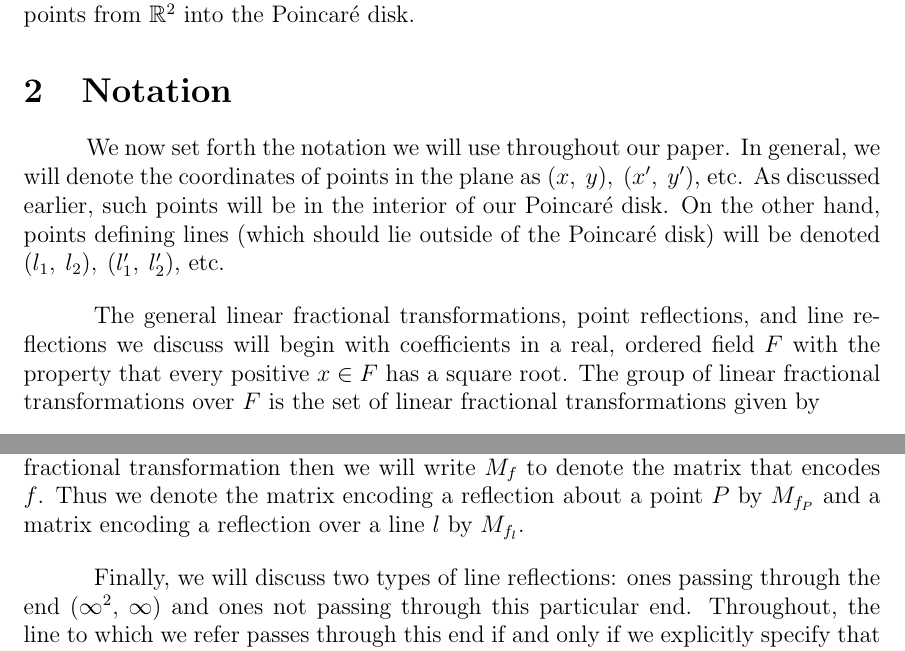
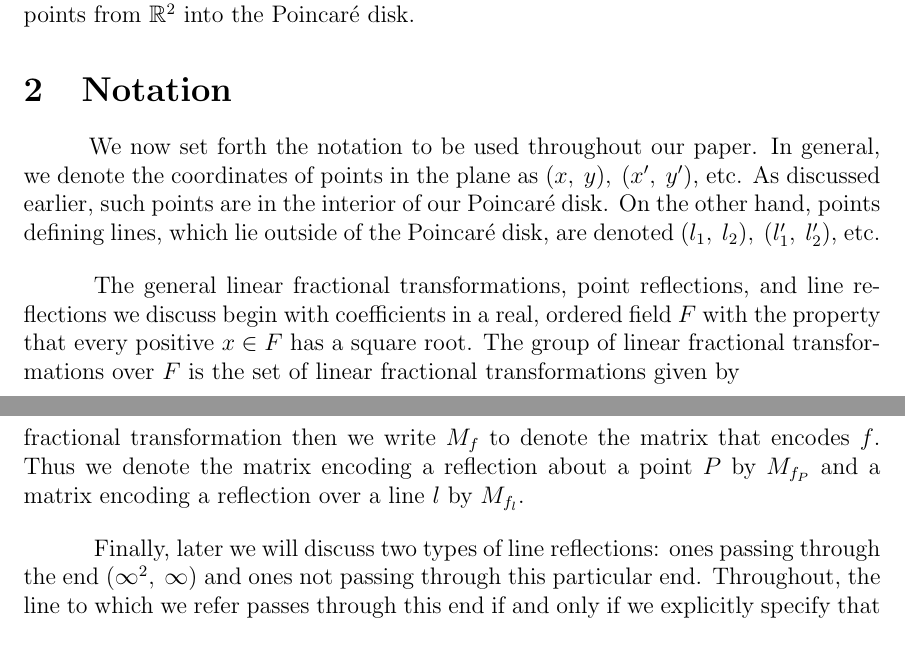
Before and after one commit to blinderm/317-paper, a LaTeX paper (paper/paper/blinderman_anna_goldberg_logan_317_paper.tex): two parts of pages 4 and 6 of 31, joined at a grey line, cut so that both start at the same text. Compiled offline with pdfLaTeX.

Commit message:
notation (mostly just got rid of future tense

```diff
--- a/paper/paper/blinderman_anna_goldberg_logan_317_paper.tex
+++ b/paper/paper/blinderman_anna_goldberg_logan_317_paper.tex
@@ -203,9 +203,9 @@ Appendix \ref{appendixA} contains further information on the \poincare disk mode
 %%%%%%%%%%%%%%%%%%%%%%%%%%%%%%%%%%%%%%%%%%%%%%%%%%%%%%%%
 \section{Notation}
 
-\hspace{10mm} We now set forth the notation we will use throughout our paper. In general, we will denote the coordinates of points in the plane as $(x \ttc y) \ttc (x' \ttc y')$, etc. As discussed earlier, such points will be in the interior of our \poincare disk. On the other hand, points defining lines (which should lie outside of the \poincare disk) will be denoted $(l_1 \ttc l_2) \ttc (l_1' \ttc l_2')$, etc.
+\hspace{10mm} We now set forth the notation to be used throughout our paper. In general, we denote the coordinates of points in the plane as $(x \ttc y) \ttc (x' \ttc y')$, etc. As discussed earlier, such points are in the interior of our \poincare disk. On the other hand, points defining lines, which lie outside of the \poincare disk, are denoted $(l_1 \ttc l_2) \ttc (l_1' \ttc l_2')$, etc.
 
-The general linear fractional transformations, point reflections, and line reflections we discuss will begin with coefficients in a real, ordered field $F$ with the property that every positive $x \in F$ has a square root. The group of linear fractional transformations over $F$ is the set of linear fractional transformations given by
+The general linear fractional transformations, point reflections, and line reflections we discuss begin with coefficients in a real, ordered field $F$ with the property that every positive $x \in F$ has a square root. The group of linear fractional transformations over $F$ is the set of linear fractional transformations given by
 \begin{equation}
 	z \mapsto \frac{az+b}{cz+d} \text{ where } z \in \C, \hspace{2mm} a \ttc b \ttc c \ttc d \in F \text{ and } ad-bc \neq 0.
 \end{equation}
@@ -268,9 +268,9 @@ Because all linear fractional transformations we will use are of the form given
 
 Later we associate points with point reflections and lines with line reflections. In order to distinguish these geometric objects from their corresponding reflections, we write $f_P$ to be the point reflection function over the point $P$ and $f_l$ to be the line reflection function over the line $l$. Thus, $f_P(P_0)$ is the point reflection of the point $P_0$ over the point $P$ via the point reflection $f_P$. Similarly, we denote the line reflection of point $P_0$ over the line $l$ via the line reflection $f_l$ by $f_l(P_0)$.
 
-To reinforce the fact that matrices simply encode functions, if $f$ is any linear fractional transformation then we will write $M_f$ to denote the matrix that encodes $f$. Thus we denote the matrix encoding a reflection about a point $P$ by $M_{f_P}$ and a matrix encoding a reflection over a line $l$ by $M_{f_l}$.
+To reinforce the fact that matrices simply encode functions, if $f$ is any linear fractional transformation then we write $M_f$ to denote the matrix that encodes $f$. Thus we denote the matrix encoding a reflection about a point $P$ by $M_{f_P}$ and a matrix encoding a reflection over a line $l$ by $M_{f_l}$.
 
-Finally, we will discuss two types of line reflections: ones passing through the end $\specialend$ and ones not passing through this particular end. Throughout, the line to which we refer passes through this end if and only if we explicitly specify that it does so (that is, if we simply say that $l$ defines some some line reflection $f_l$, then $l$ does not pass through the end $\specialend$).
+Finally, later we will discuss two types of line reflections: ones passing through the end $\specialend$ and ones not passing through this particular end. Throughout, the line to which we refer passes through this end if and only if we explicitly specify that it does so (that is, if we simply say that $l$ defines some some line reflection $f_l$, then $l$ does not pass through the end $\specialend$).
 
 %%%%%%%%%%%%%%%%%%%%%%%%%%%%%%%%%%%%%%%%%%%%%%%%%%%%%%%%
 \section{Guggenheimer's Classifications of LFTs}
```
Also changed, not shown: paper/paper/blinderman_anna_goldberg_logan_317_paper.tex (4 more changed lines).
